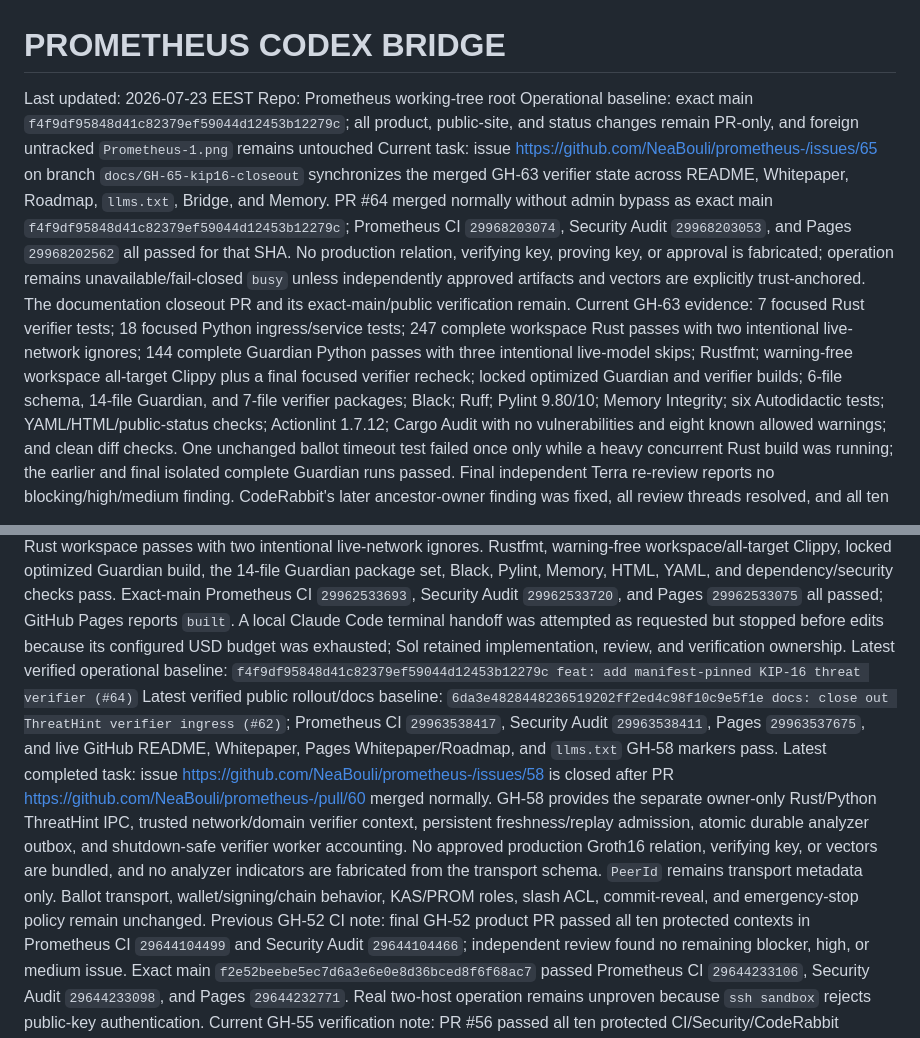
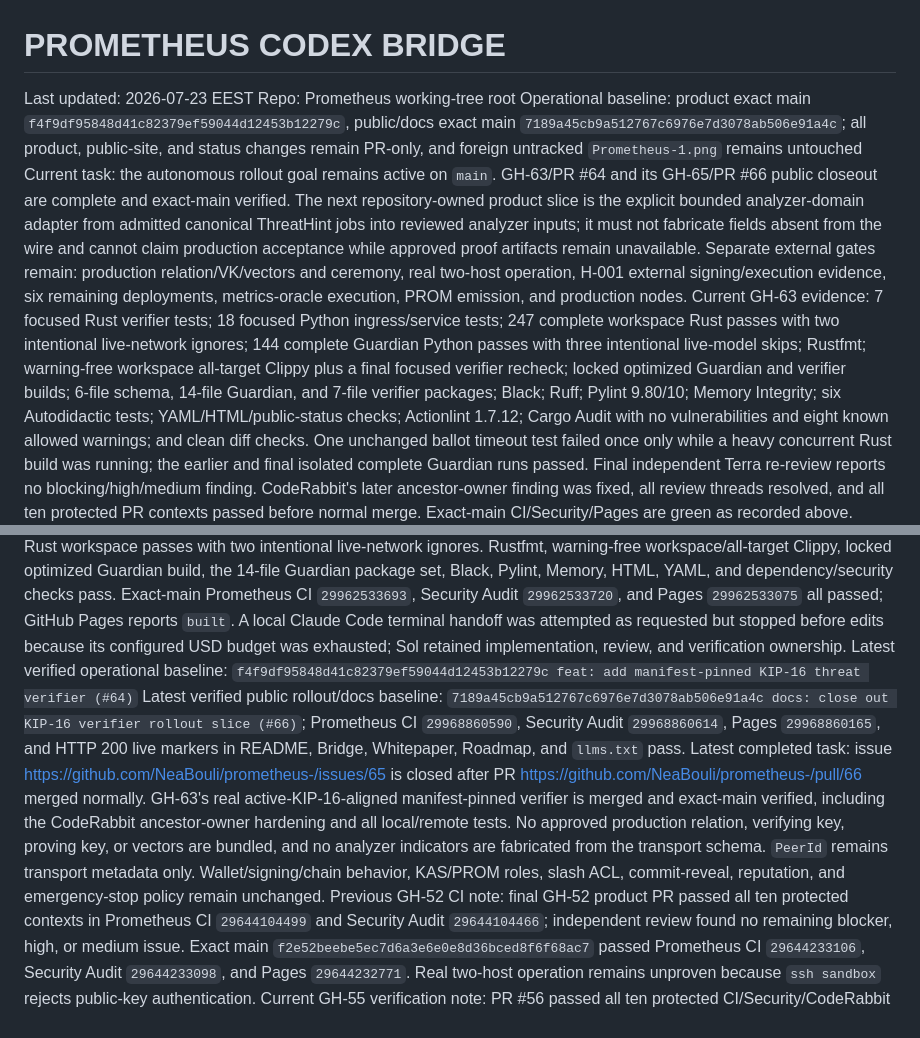
Before and after one commit to NeaBouli/prometheus-, a Markdown page: docs/agent-bridge/CODEX_BRIDGE.md, 2 parts joined by grey strips. Drawn GitHub-style.

```diff
--- a/docs/agent-bridge/CODEX_BRIDGE.md
+++ b/docs/agent-bridge/CODEX_BRIDGE.md
@@ -2,13 +2,13 @@
 
 Last updated: 2026-07-23 EEST
 Repo: Prometheus working-tree root
-Operational baseline: exact main `f4f9df95848d41c82379ef59044d12453b12279c`; all product, public-site, and status changes remain PR-only, and foreign untracked `Prometheus-1.png` remains untouched
-Current task: issue https://github.com/NeaBouli/prometheus-/issues/65 on branch `docs/GH-65-kip16-closeout` synchronizes the merged GH-63 verifier state across README, Whitepaper, Roadmap, `llms.txt`, Bridge, and Memory. PR #64 merged normally without admin bypass as exact main `f4f9df95848d41c82379ef59044d12453b12279c`; Prometheus CI `29968203074`, Security Audit `29968203053`, and Pages `29968202562` all passed for that SHA. No production relation, verifying key, proving key, or approval is fabricated; operation remains unavailable/fail-closed `busy` unless independently approved artifacts and vectors are explicitly trust-anchored. The documentation closeout PR and its exact-main/public verification remain.
+Operational baseline: product exact main `f4f9df95848d41c82379ef59044d12453b12279c`, public/docs exact main `7189a45cb9a512767c6976e7d3078ab506e91a4c`; all product, public-site, and status changes remain PR-only, and foreign untracked `Prometheus-1.png` remains untouched
+Current task: the autonomous rollout goal remains active on `main`. GH-63/PR #64 and its GH-65/PR #66 public closeout are complete and exact-main verified. The next repository-owned product slice is the explicit bounded analyzer-domain adapter from admitted canonical ThreatHint jobs into reviewed analyzer inputs; it must not fabricate fields absent from the wire and cannot claim production acceptance while approved proof artifacts remain unavailable. Separate external gates remain: production relation/VK/vectors and ceremony, real two-host operation, H-001 external signing/execution evidence, six remaining deployments, metrics-oracle execution, PROM emission, and production nodes.
 Current GH-63 evidence: 7 focused Rust verifier tests; 18 focused Python ingress/service tests; 247 complete workspace Rust passes with two intentional live-network ignores; 144 complete Guardian Python passes with three intentional live-model skips; Rustfmt; warning-free workspace all-target Clippy plus a final focused verifier recheck; locked optimized Guardian and verifier builds; 6-file schema, 14-file Guardian, and 7-file verifier packages; Black; Ruff; Pylint 9.80/10; Memory Integrity; six Autodidactic tests; YAML/HTML/public-status checks; Actionlint 1.7.12; Cargo Audit with no vulnerabilities and eight known allowed warnings; and clean diff checks. One unchanged ballot timeout test failed once only while a heavy concurrent Rust build was running; the earlier and final isolated complete Guardian runs passed. Final independent Terra re-review reports no blocking/high/medium finding. CodeRabbit's later ancestor-owner finding was fixed, all review threads resolved, and all ten protected PR contexts passed before normal merge. Exact-main CI/Security/Pages are green as recorded above.
 Current GH-58 evidence: issue https://github.com/NeaBouli/prometheus-/issues/58 is closed after PR https://github.com/NeaBouli/prometheus-/pull/60 merged normally as exact main `22bc55a72bf441a2abc0372bc0eb789fb89fbb0b`. Local evidence is 12 focused Python security/lifecycle tests, 138 full Guardian passes with three intentional live-model skips, 53 Guardian P2P unit/transport tests plus 3 process tests, and 240 Rust workspace passes with two intentional live-network ignores. Rustfmt, warning-free workspace/all-target Clippy, locked optimized Guardian build, the 14-file Guardian package set, Black, Pylint, Memory, HTML, YAML, and dependency/security checks pass. Exact-main Prometheus CI `29962533693`, Security Audit `29962533720`, and Pages `29962533075` all passed; GitHub Pages reports `built`. A local Claude Code terminal handoff was attempted as requested but stopped before edits because its configured USD budget was exhausted; Sol retained implementation, review, and verification ownership.
 Latest verified operational baseline: `f4f9df95848d41c82379ef59044d12453b12279c feat: add manifest-pinned KIP-16 threat verifier (#64)`
-Latest verified public rollout/docs baseline: `6da3e4828448236519202ff2ed4c98f10c9e5f1e docs: close out ThreatHint verifier ingress (#62)`; Prometheus CI `29963538417`, Security Audit `29963538411`, Pages `29963537675`, and live GitHub README, Whitepaper, Pages Whitepaper/Roadmap, and `llms.txt` GH-58 markers pass.
-Latest completed task: issue https://github.com/NeaBouli/prometheus-/issues/58 is closed after PR https://github.com/NeaBouli/prometheus-/pull/60 merged normally. GH-58 provides the separate owner-only Rust/Python ThreatHint IPC, trusted network/domain verifier context, persistent freshness/replay admission, atomic durable analyzer outbox, and shutdown-safe verifier worker accounting. No approved production Groth16 relation, verifying key, or vectors are bundled, and no analyzer indicators are fabricated from the transport schema. `PeerId` remains transport metadata only. Ballot transport, wallet/signing/chain behavior, KAS/PROM roles, slash ACL, commit-reveal, and emergency-stop policy remain unchanged.
+Latest verified public rollout/docs baseline: `7189a45cb9a512767c6976e7d3078ab506e91a4c docs: close out KIP-16 verifier rollout slice (#66)`; Prometheus CI `29968860590`, Security Audit `29968860614`, Pages `29968860165`, and HTTP 200 live markers in README, Bridge, Whitepaper, Roadmap, and `llms.txt` pass.
+Latest completed task: issue https://github.com/NeaBouli/prometheus-/issues/65 is closed after PR https://github.com/NeaBouli/prometheus-/pull/66 merged normally. GH-63's real active-KIP-16-aligned manifest-pinned verifier is merged and exact-main verified, including the CodeRabbit ancestor-owner hardening and all local/remote tests. No approved production relation, verifying key, proving key, or vectors are bundled, and no analyzer indicators are fabricated from the transport schema. `PeerId` remains transport metadata only. Wallet/signing/chain behavior, KAS/PROM roles, slash ACL, commit-reveal, reputation, and emergency-stop policy remain unchanged.
 Previous GH-52 CI note: final GH-52 product PR passed all ten protected contexts in Prometheus CI `29644104499` and Security Audit `29644104466`; independent review found no remaining blocker, high, or medium issue. Exact main `f2e52beebe5ec7d6a3e6e0e8d36bced8f6f68ac7` passed Prometheus CI `29644233106`, Security Audit `29644233098`, and Pages `29644232771`. Real two-host operation remains unproven because `ssh sandbox` rejects public-key authentication.
 Current GH-55 verification note: PR #56 passed all ten protected CI/Security/CodeRabbit contexts with every review thread resolved. CodeRabbit found one major shared-admission defect: the ballot handler counted only ballot work while the ThreatHint handler counted both protocols. Both paths now use one shared inbound counter, and a mixed-protocol saturation regression proves the global cap. Local post-fix evidence is 6 schema tests, 8 focused client tests, 45 Guardian P2P unit tests plus 3 process tests, 229 workspace tests with two intentional live-network ignores, Rustfmt, warning-free workspace/all-target Clippy, locked optimized builds, package verification, Python/Memory/HTML/YAML checks, and Cargo Audit with no vulnerabilities. Exact-main Prometheus CI `29646732936`, Security Audit `29646732941`, and Pages `29646732673` pass. Rollout issue https://github.com/NeaBouli/prometheus-/issues/9 remains open.
 Current GH-48 note: the service config and all IPC paths fail closed on unsafe owner/mode/symlink/type conditions and do not expose local paths or ballot/collector bytes in JSON. Service paths now reject parent-directory components before identity/IPC use. Local submission frames require canonical PeerId, bounded exact ballot bytes, and request/response EOF. Signal shutdown stops admission/listeners and drains admitted work to a bounded deadline; a bounded dedicated JSON writer isolates stdout backpressure from the async owner loop, and `stopped` is emitted only after submission-server shutdown succeeds. The same-host process test proves exact relay delivery, ACK propagation, socket cleanup, and stable transport identity but is not public or multi-host evidence. No wallet, chain, contract, signing, reputation, KAS/PROM, slash ACL, commit-reveal, or Guardian authorization boundary changed.
```
Also changed, not shown: docs/agent-bridge/ACTION_LOG.md (+8 -0 lines), memory/CHECKPOINT.md (+2 -2 lines).
